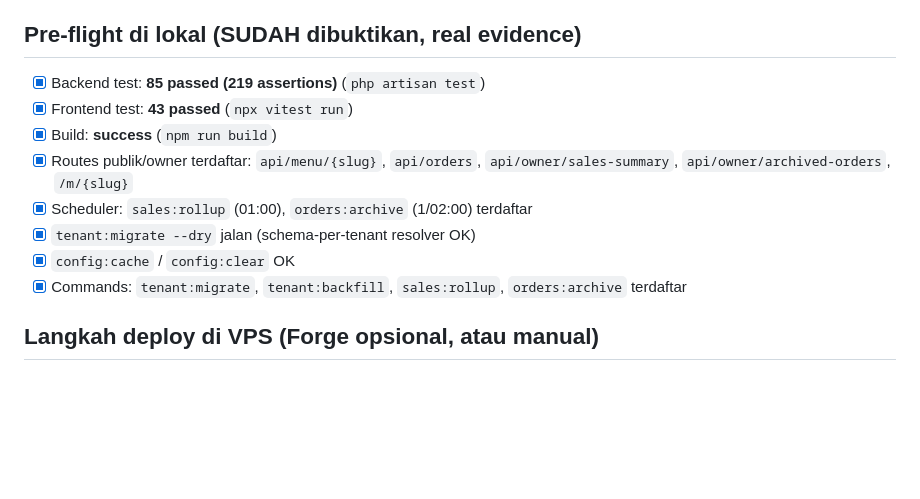
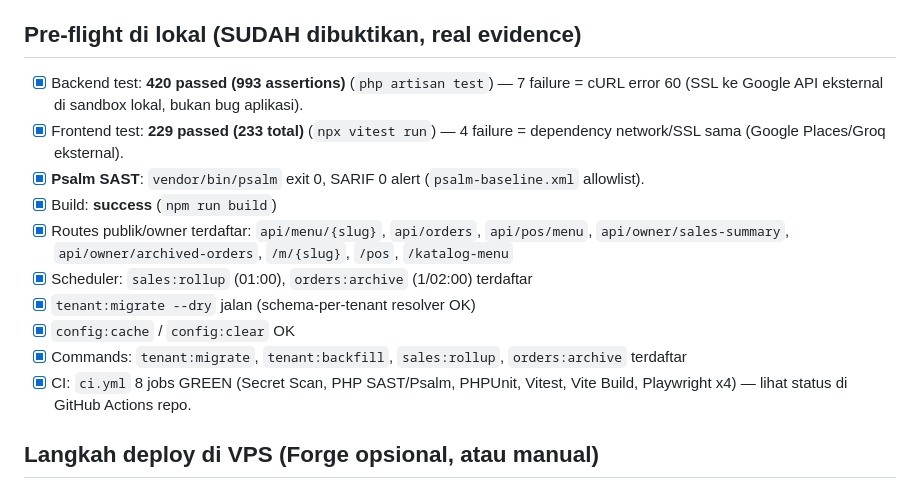
Before and after one commit to stevanusherianto7-glitch/restoku-pos, a Markdown page: DEPLOY_RUNBOOK.md, the part around the change. Rendered like a GitHub page; blank space fills up the shorter version.

```diff
--- a/DEPLOY_RUNBOOK.md
+++ b/DEPLOY_RUNBOOK.md
@@ -6,14 +6,20 @@
 > pre-flight check LOKAL yang SUDAH dibuktikan (lihat bagian "Pre-flight di lokal").
 
 ## Pre-flight di lokal (SUDAH dibuktikan, real evidence)
-- [x] Backend test: **85 passed (219 assertions)** (`php artisan test`)
-- [x] Frontend test: **43 passed** (`npx vitest run`)
+- [x] Backend test: **420 passed (993 assertions)** (`php artisan test`) — 7 failure = cURL
+  error 60 (SSL ke Google API eksternal di sandbox lokal, bukan bug aplikasi).
+- [x] Frontend test: **229 passed (233 total)** (`npx vitest run`) — 4 failure = dependency
+  network/SSL sama (Google Places/Groq eksternal).
+- [x] **Psalm SAST**: `vendor/bin/psalm` exit 0, SARIF 0 alert (`psalm-baseline.xml` allowlist).
 - [x] Build: **success** (`npm run build`)
-- [x] Routes publik/owner terdaftar: `api/menu/{slug}`, `api/orders`, `api/owner/sales-summary`, `api/owner/archived-orders`, `/m/{slug}`
+- [x] Routes publik/owner terdaftar: `api/menu/{slug}`, `api/orders`, `api/pos/menu`,
+  `api/owner/sales-summary`, `api/owner/archived-orders`, `/m/{slug}`, `/pos`, `/katalog-menu`
 - [x] Scheduler: `sales:rollup` (01:00), `orders:archive` (1/02:00) terdaftar
 - [x] `tenant:migrate --dry` jalan (schema-per-tenant resolver OK)
 - [x] `config:cache` / `config:clear` OK
 - [x] Commands: `tenant:migrate`, `tenant:backfill`, `sales:rollup`, `orders:archive` terdaftar
+- [x] CI: `ci.yml` 8 jobs GREEN (Secret Scan, PHP SAST/Psalm, PHPUnit, Vitest, Vite Build,
+  Playwright x4) — lihat status di GitHub Actions repo.
 
 ## Langkah deploy di VPS (Forge opsional, atau manual)
 
```
Also changed, not shown: PRD.md (+15 -3 lines), README.md (+10 -5 lines).
